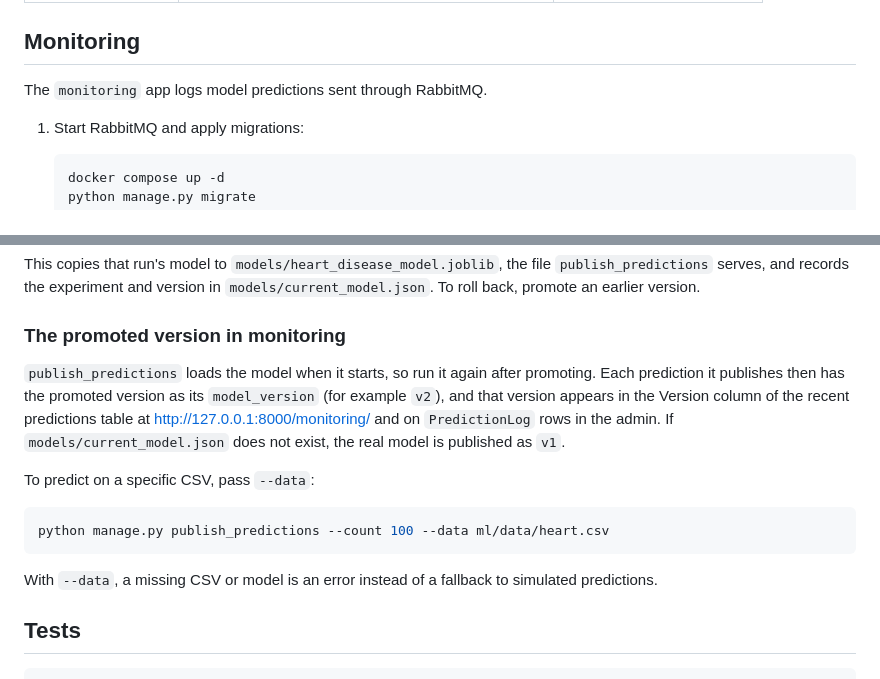
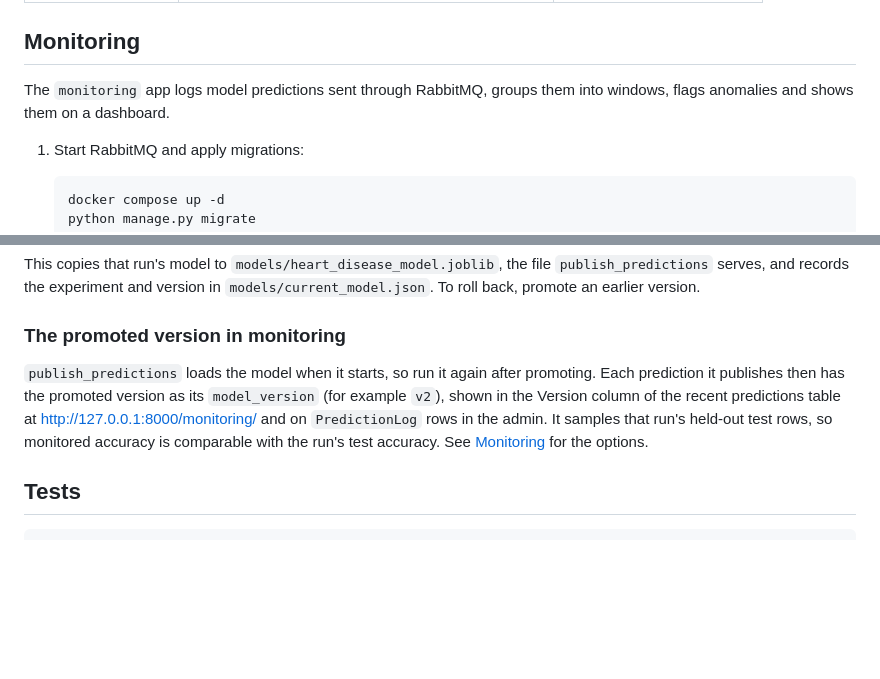
Before and after one commit to khpae1-beep/gen-5-project, a Markdown page: README.md, 2 parts joined by grey strips. Drawn GitHub-style; blank space fills up the shorter version.

````diff
--- a/README.md
+++ b/README.md
@@ -63,7 +63,7 @@ See `.env.example` for the full list:
 
 ## Monitoring
 
-The `monitoring` app logs model predictions sent through RabbitMQ.
+The `monitoring` app logs model predictions sent through RabbitMQ, groups them into windows, flags anomalies and shows them on a dashboard.
 
 1. Start RabbitMQ and apply migrations:
 
@@ -145,15 +188,7 @@ This copies that run's model to `models/heart_disease_model.joblib`, the file `p
 
 ### The promoted version in monitoring
 
-`publish_predictions` loads the model when it starts, so run it again after promoting. Each prediction it publishes then has the promoted version as its `model_version` (for example `v2`), and that version appears in the Version column of the recent predictions table at http://127.0.0.1:8000/monitoring/ and on `PredictionLog` rows in the admin. If `models/current_model.json` does not exist, the real model is published as `v1`.
-
-To predict on a specific CSV, pass `--data`:
-
-```bash
-python manage.py publish_predictions --count 100 --data ml/data/heart.csv
-```
-
-With `--data`, a missing CSV or model is an error instead of a fallback to simulated predictions.
+`publish_predictions` loads the model when it starts, so run it again after promoting. Each prediction it publishes then has the promoted version as its `model_version` (for example `v2`), shown in the Version column of the recent predictions table at http://127.0.0.1:8000/monitoring/ and on `PredictionLog` rows in the admin. It samples that run's held-out test rows, so monitored accuracy is comparable with the run's test accuracy. See [Monitoring](#monitoring) for the options.
 
 ## Tests
 
````
Also changed, not shown: other parts of README.md (+46 -3 lines).
